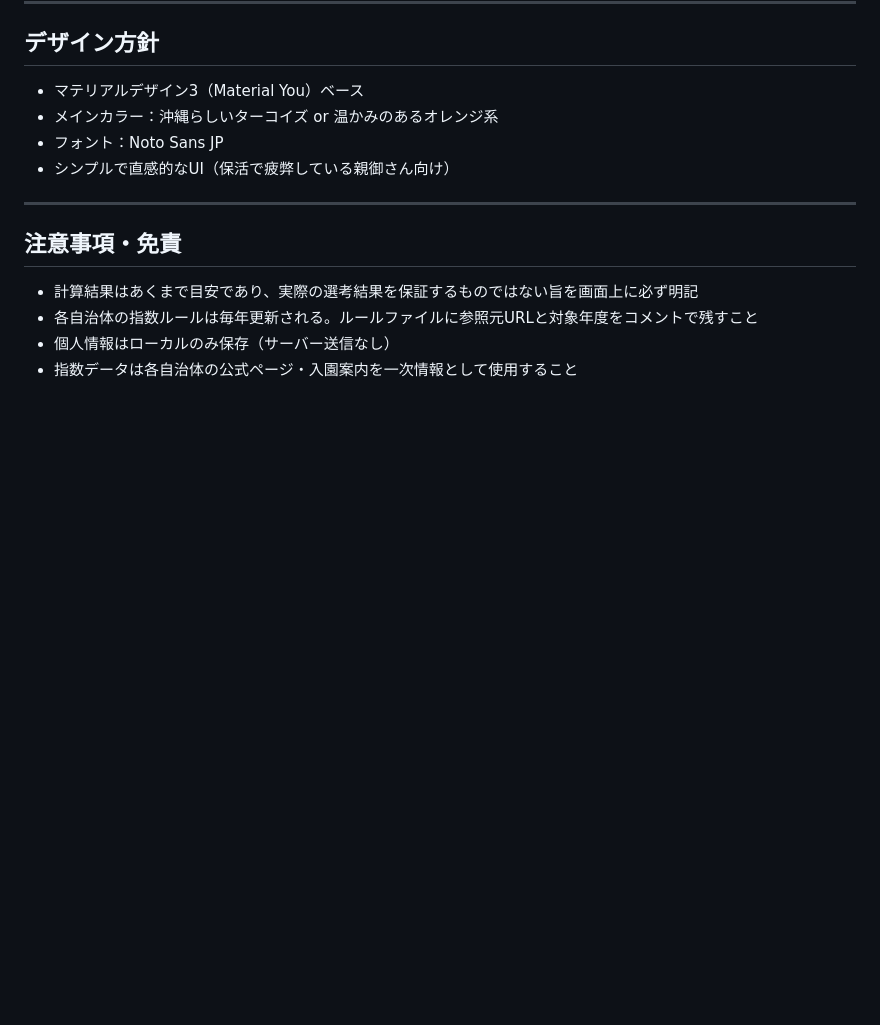
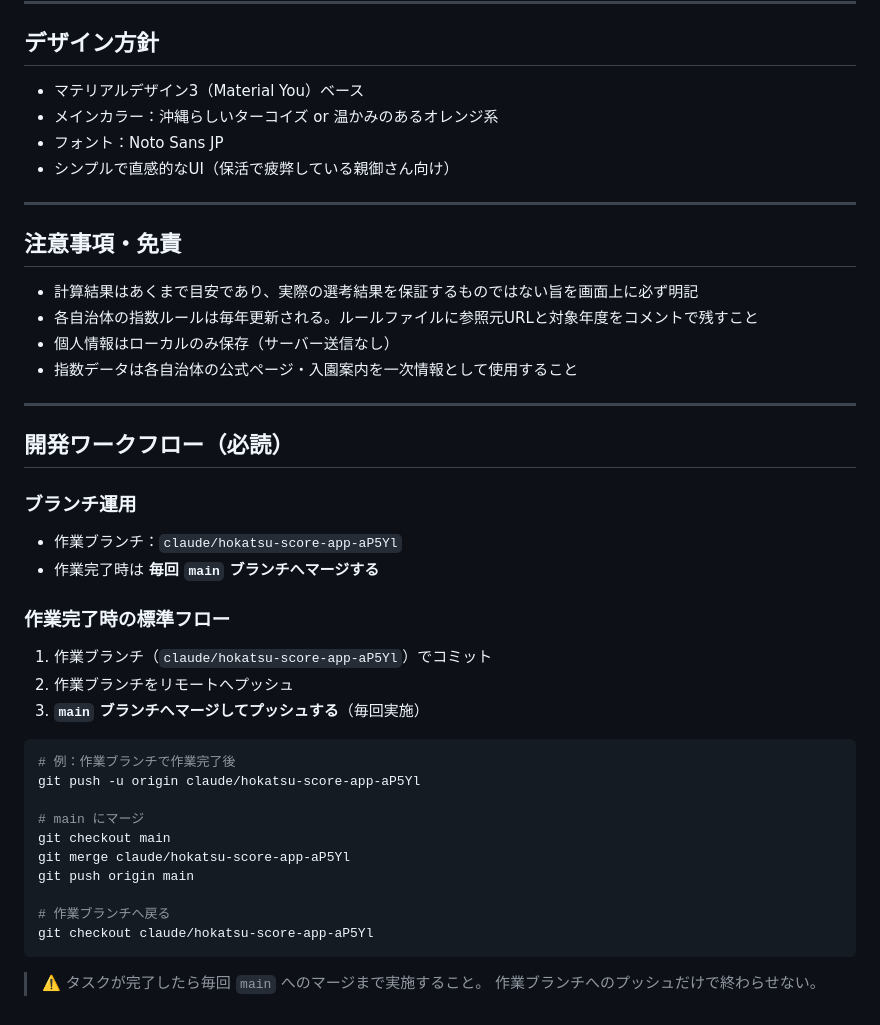
Before and after one commit to oshima0627/hokatsu-score, a Markdown page: CLAUDE.md, the part around the change. GitHub-like rendering; blank space fills up the shorter version.

Commit message:
docs: add workflow rule to always merge to main after each task

````diff
--- a/CLAUDE.md
+++ b/CLAUDE.md
@@ -349,3 +349,34 @@ android {
 - 各自治体の指数ルールは毎年更新される。ルールファイルに参照元URLと対象年度をコメントで残すこと
 - 個人情報はローカルのみ保存（サーバー送信なし）
 - 指数データは各自治体の公式ページ・入園案内を一次情報として使用すること
+
+-----
+
+## 開発ワークフロー（必読）
+
+### ブランチ運用
+
+- 作業ブランチ：`claude/hokatsu-score-app-aP5Yl`
+- 作業完了時は **毎回 `main` ブランチへマージする**
+
+### 作業完了時の標準フロー
+
+1. 作業ブランチ（`claude/hokatsu-score-app-aP5Yl`）でコミット
+2. 作業ブランチをリモートへプッシュ
+3. **`main` ブランチへマージしてプッシュする**（毎回実施）
+
+```bash
+# 例：作業ブランチで作業完了後
+git push -u origin claude/hokatsu-score-app-aP5Yl
+
+# main にマージ
+git checkout main
+git merge claude/hokatsu-score-app-aP5Yl
+git push origin main
+
+# 作業ブランチへ戻る
+git checkout claude/hokatsu-score-app-aP5Yl
+```
+
+> ⚠️ タスクが完了したら毎回 `main` へのマージまで実施すること。
+> 作業ブランチへのプッシュだけで終わらせない。
````
